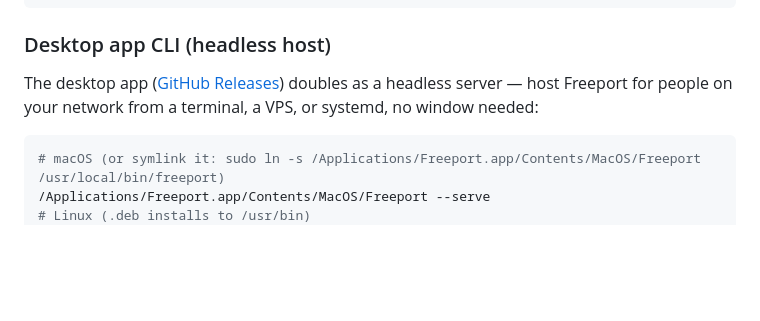
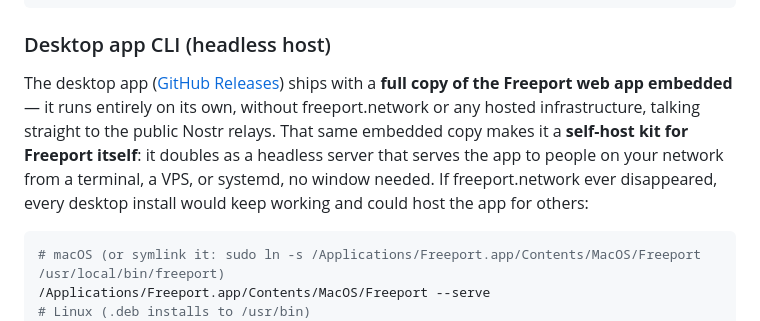
Before and after one commit to ptrinh/freeport, a Markdown page: README.md, the part around the change. Rendered like a GitHub page; blank space fills up the shorter version.

Commit message:
docs(README): desktop embeds the full web app — runs standalone, self-hosts Freeport
Co-Authored-By: Claude Fable 5 <noreply@anthropic.com>
Claude-Session: https://claude.ai/code/session_01NxpAxNvkxyXetx3uEBCZXw

````diff
--- a/README.md
+++ b/README.md
@@ -79,8 +79,13 @@ freeport run --config <agent.json>       full agent loop [--post intent.json] [-
 ### Desktop app CLI (headless host)
 
 The desktop app ([GitHub Releases](https://github.com/ptrinh/freeport/releases))
-doubles as a headless server — host Freeport for people on your network from a
-terminal, a VPS, or systemd, no window needed:
+ships with a **full copy of the Freeport web app embedded** — it runs entirely
+on its own, without freeport.network or any hosted infrastructure, talking
+straight to the public Nostr relays. That same embedded copy makes it a
+**self-host kit for Freeport itself**: it doubles as a headless server that
+serves the app to people on your network from a terminal, a VPS, or systemd,
+no window needed. If freeport.network ever disappeared, every desktop install
+would keep working and could host the app for others:
 
 ```sh
 # macOS (or symlink it: sudo ln -s /Applications/Freeport.app/Contents/MacOS/Freeport /usr/local/bin/freeport)
````
